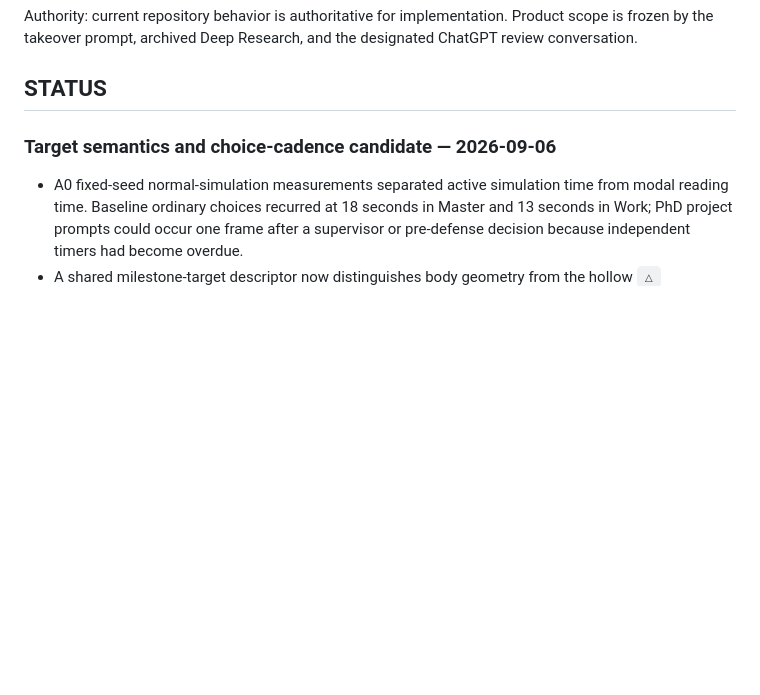
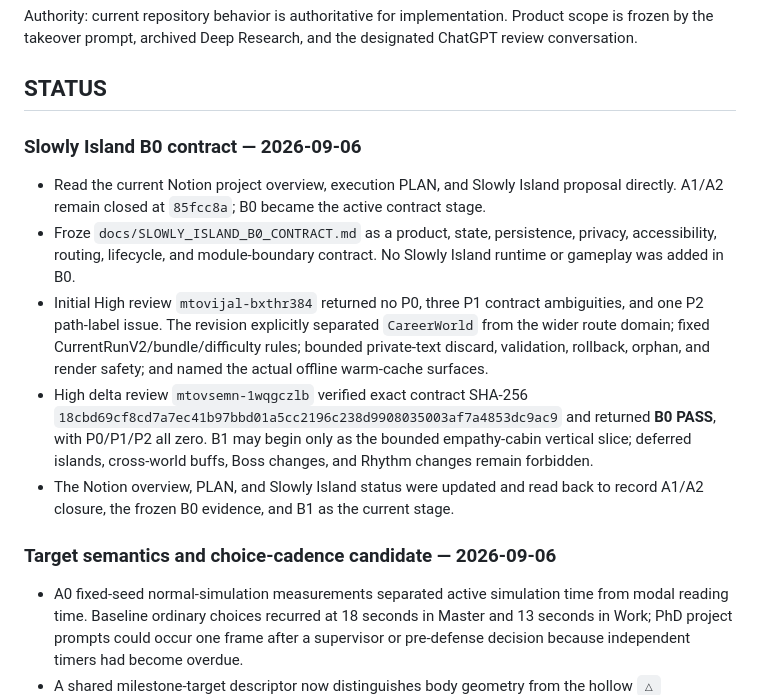
Before and after one commit to SamZebrado/BeatGarden, a Markdown page: docs/RUNNING_MODE_STATUS.md, the part around the change. Drawn GitHub-style; blank space fills up the shorter version.

Commit message:
docs(running): freeze Slowly Island B0 contract

```diff
--- a/docs/RUNNING_MODE_STATUS.md
+++ b/docs/RUNNING_MODE_STATUS.md
@@ -5,6 +5,26 @@ scope is frozen by the takeover prompt, archived Deep Research, and the designat
 ChatGPT review conversation.
 
 ## STATUS
+
+### Slowly Island B0 contract — 2026-09-06
+
+- Read the current Notion project overview, execution PLAN, and Slowly Island proposal
+  directly. A1/A2 remain closed at `85fcc8a`; B0 became the active contract stage.
+- Froze `docs/SLOWLY_ISLAND_B0_CONTRACT.md` as a product, state, persistence,
+  privacy, accessibility, routing, lifecycle, and module-boundary contract. No Slowly
+  Island runtime or gameplay was added in B0.
+- Initial High review `mtovijal-bxthr384` returned no P0, three P1 contract
+  ambiguities, and one P2 path-label issue. The revision explicitly separated
+  `CareerWorld` from the wider route domain; fixed CurrentRunV2/bundle/difficulty
+  rules; bounded private-text discard, validation, rollback, orphan, and render
+  safety; and named the actual offline warm-cache surfaces.
+- High delta review `mtovsemn-1wqgczlb` verified exact contract SHA-256
+  `18cbd69cf8cd7a7ec41b97bbd01a5cc2196c238d9908035003af7a4853dc9ac9`
+  and returned **B0 PASS**, with P0/P1/P2 all zero. B1 may begin only as the bounded
+  empathy-cabin vertical slice; deferred islands, cross-world buffs, Boss changes,
+  and Rhythm changes remain forbidden.
+- The Notion overview, PLAN, and Slowly Island status were updated and read back to
+  record A1/A2 closure, the frozen B0 evidence, and B1 as the current stage.
 
 ### Target semantics and choice-cadence candidate — 2026-09-06
 
```
Also changed, not shown: docs/SLOWLY_ISLAND_B0_CONTRACT.md (added, +203 -0 lines).
